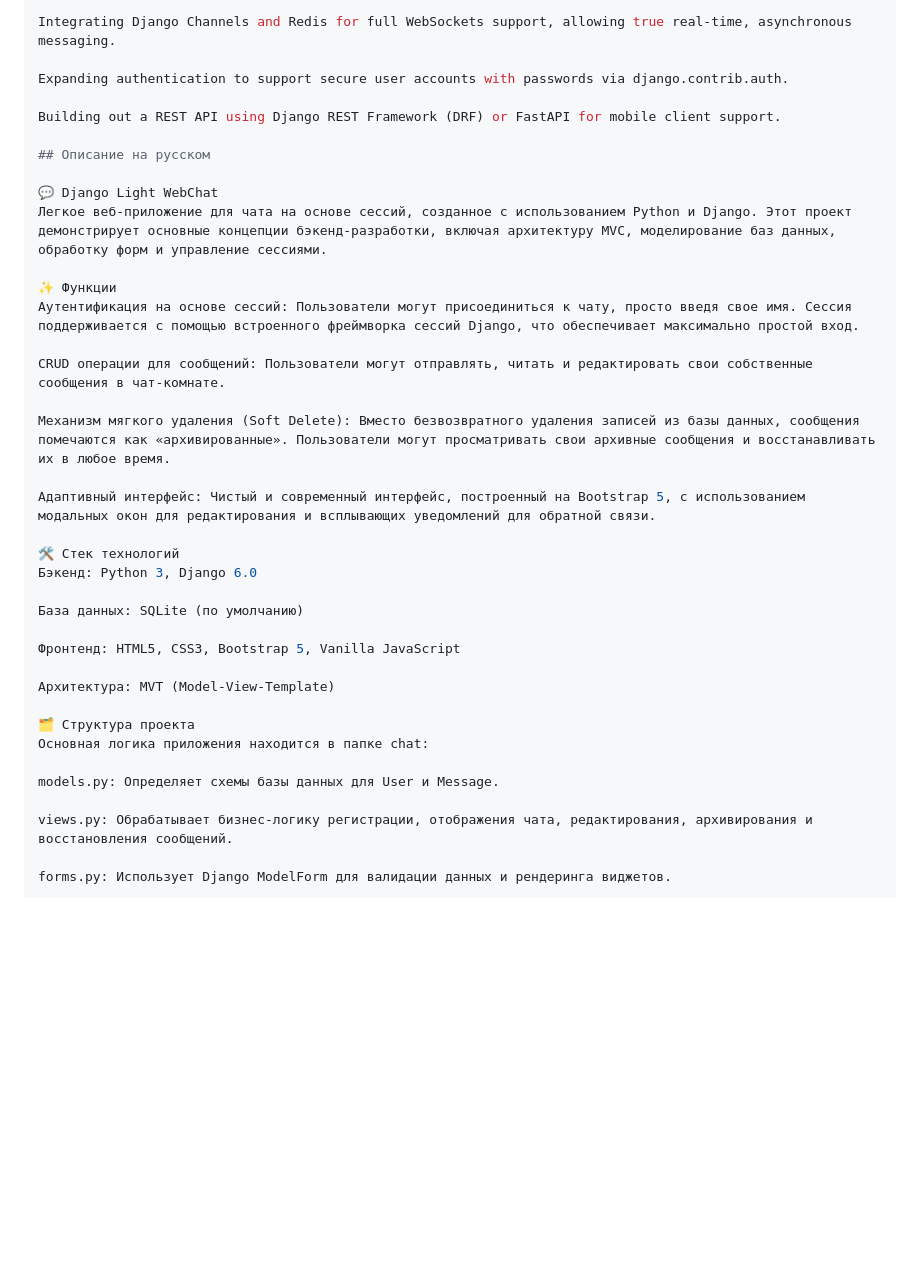
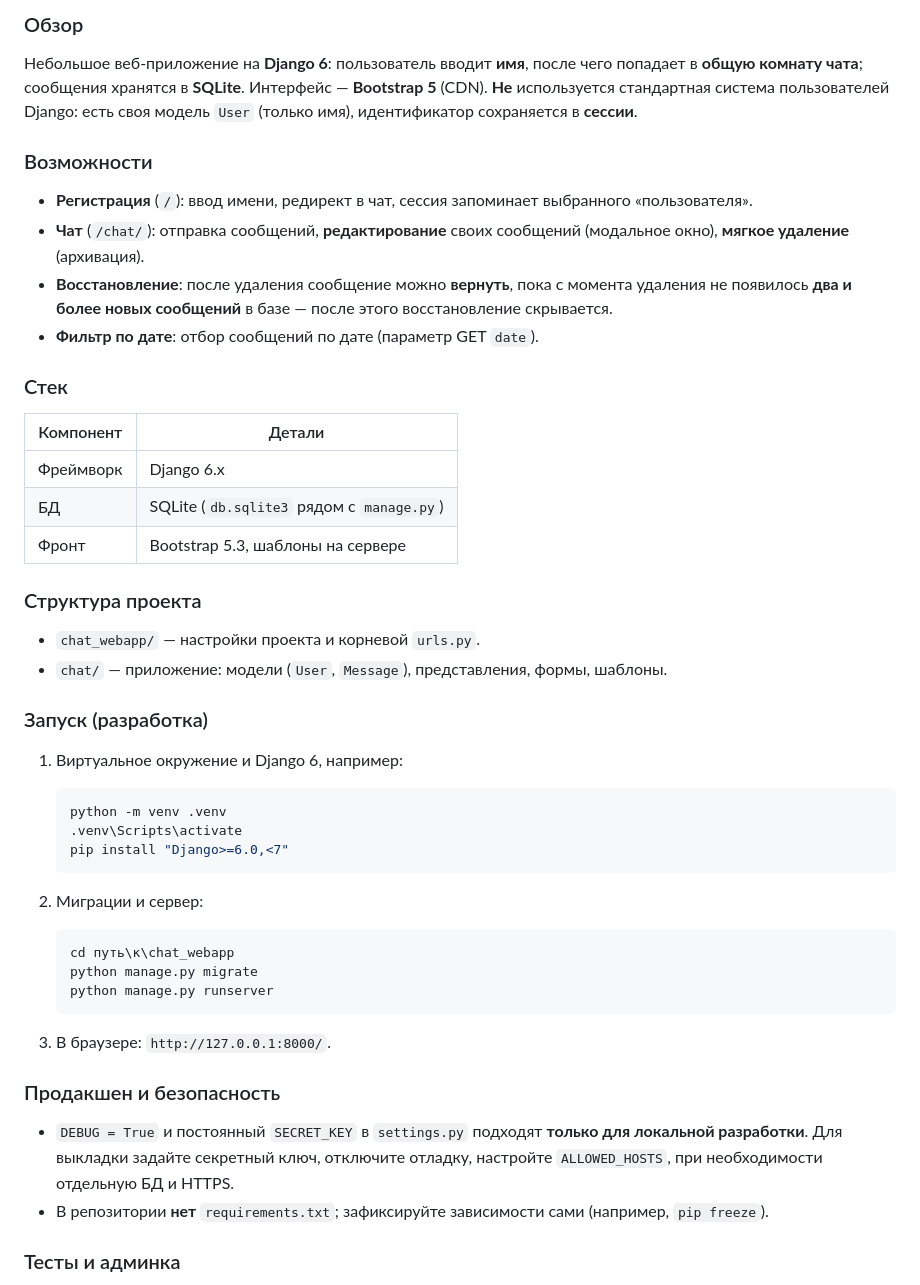
Before and after one commit to Ota272/WebChat, a Markdown page: README.md, the part around one of its changes. GitHub-like rendering; blank space fills up the shorter version.

````diff
--- a/README.md
+++ b/README.md
@@ -76,39 +62,52 @@ While this project is fully functional as a standard HTTP request/response appli
 
-Integrating Django Channels and Redis for full WebSockets support, allowing true real-time, asynchronous messaging.
+### Обзор
 
-Expanding authentication to support secure user accounts with passwords via django.contrib.auth.
+Небольшое веб-приложение на **Django 6**: пользователь вводит **имя**, после чего попадает в **общую комнату чата**; сообщения хранятся в **SQLite**. Интерфейс — **Bootstrap 5** (CDN). **Не** используется стандартная система пользователей Django: есть своя модель `User` (только имя), идентификатор сохраняется в **сессии**.
 
-Building out a REST API using Django REST Framework (DRF) or FastAPI for mobile client support.
+### Возможности
 
-## Описание на русском
+- **Регистрация** (`/`): ввод имени, редирект в чат, сессия запоминает выбранного «пользователя».
+- **Чат** (`/chat/`): отправка сообщений, **редактирование** своих сообщений (модальное окно), **мягкое удаление** (архивация).
+- **Восстановление**: после удаления сообщение можно **вернуть**, пока с момента удаления не появилось **два и более новых сообщений** в базе — после этого восстановление скрывается.
+- **Фильтр по дате**: отбор сообщений по дате (параметр GET `date`).
 
-💬 Django Light WebChat
-Легкое веб-приложение для чата на основе сессий, созданное с использованием Python и Django. Этот проект демонстрирует основные концепции бэкенд-разработки, включая архитектуру MVC, моделирование баз данных, обработку форм и управление сессиями.
+### Стек
 
-✨ Функции
-Аутентификация на основе сессий: Пользователи могут присоединиться к чату, просто введя свое имя. Сессия поддерживается с помощью встроенного фреймворка сессий Django, что обеспечивает максимально простой вход.
+| Компонент  | Детали                                      |
+|-----------|---------------------------------------------|
+| Фреймворк | Django 6.x                                  |
+| БД        | SQLite (`db.sqlite3` рядом с `manage.py`)  |
+| Фронт     | Bootstrap 5.3, шаблоны на сервере            |
 
-CRUD операции для сообщений: Пользователи могут отправлять, читать и редактировать свои собственные сообщения в чат-комнате.
+### Структура проекта
 
-Механизм мягкого удаления (Soft Delete): Вместо безвозвратного удаления записей из базы данных, сообщения помечаются как «архивированные». Пользователи могут просматривать свои архивные сообщения и восстанавливать их в любое время.
+- `chat_webapp/` — настройки проекта и корневой `urls.py`.
+- `chat/` — приложение: модели (`User`, `Message`), представления, формы, шаблоны.
 
-Адаптивный интерфейс: Чистый и современный интерфейс, построенный на Bootstrap 5, с использованием модальных окон для редактирования и всплывающих уведомлений для обратной связи.
+### Запуск (разработка)
 
-🛠️ Стек технологий
-Бэкенд: Python 3, Django 6.0
+1. Виртуальное окружение и Django 6, например:
 
-База данных: SQLite (по умолчанию)
+   ```bash
+   python -m venv .venv
+   .venv\Scripts\activate
+   pip install "Django>=6.0,<7"
+   ```
 
-Фронтенд: HTML5, CSS3, Bootstrap 5, Vanilla JavaScript
+2. Миграции и сервер:
 
-Архитектура: MVT (Model-View-Template)
+   ```bash
+   cd путь\к\chat_webapp
+   python manage.py migrate
+   python manage.py runserver
+   ```
 
-🗂️ Структура проекта
-Основная логика приложения находится в папке chat:
+3. В браузере: `http://127.0.0.1:8000/`.
 
-models.py: Определяет схемы базы данных для User и Message.
+### Продакшен и безопасность
 
-views.py: Обрабатывает бизнес-логику регистрации, отображения чата, редактирования, архивирования и восстановления сообщений.
+- `DEBUG = True` и постоянный `SECRET_KEY` в `settings.py` подходят **только для локальной разработки**. Для выкладки задайте секретный ключ, отключите отладку, настройте `ALLOWED_HOSTS`, при необходимости отдельную БД и HTTPS.
+- В репозитории **нет** `requirements.txt`; зафиксируйте зависимости сами (например, `pip freeze`).
 
-forms.py: Использует Django ModelForm для валидации данных и рендеринга виджетов.
+### Тесты и админка
 
````
Also changed, not shown: other parts of README.md (+42 -110 lines).
